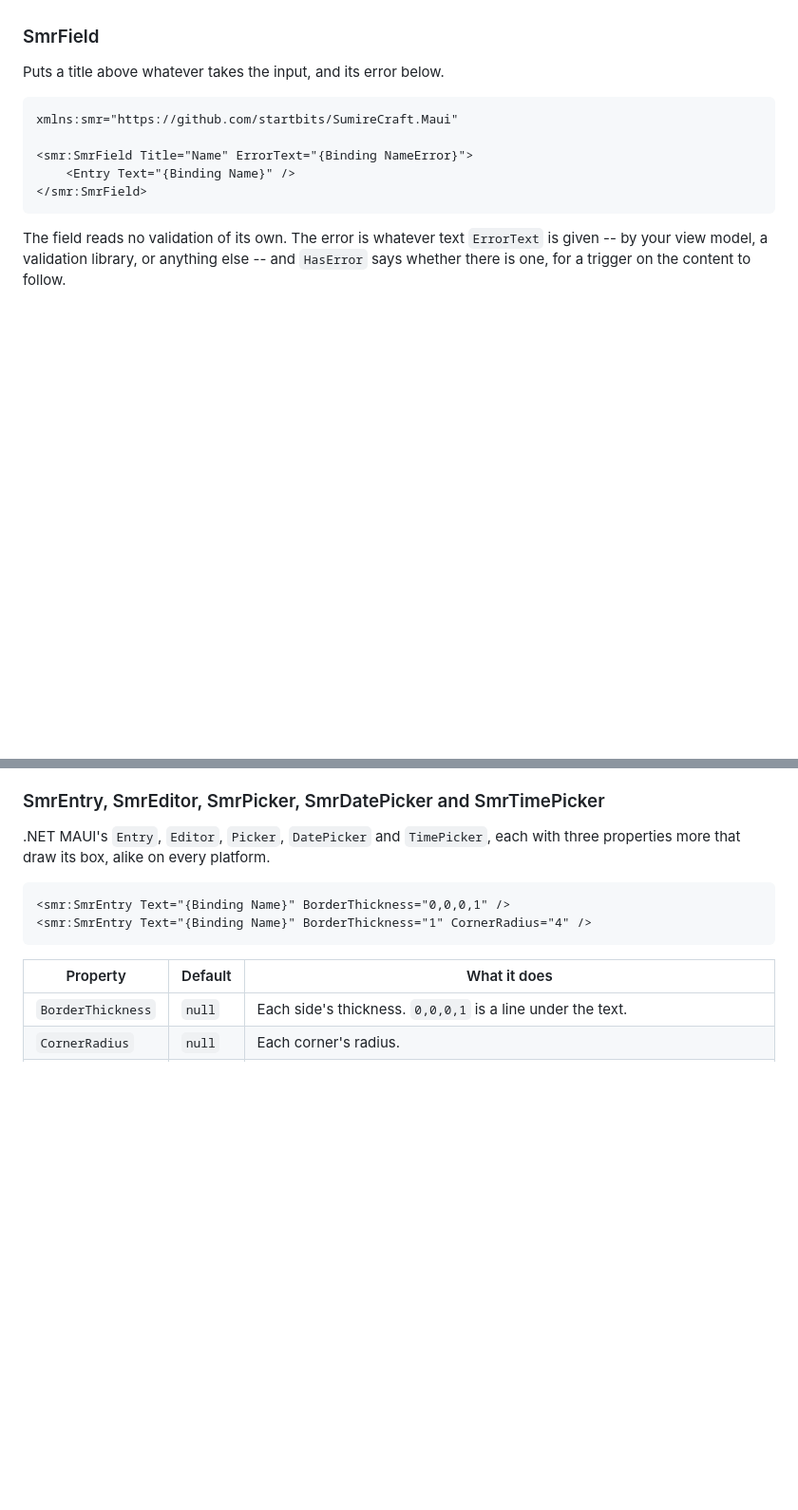
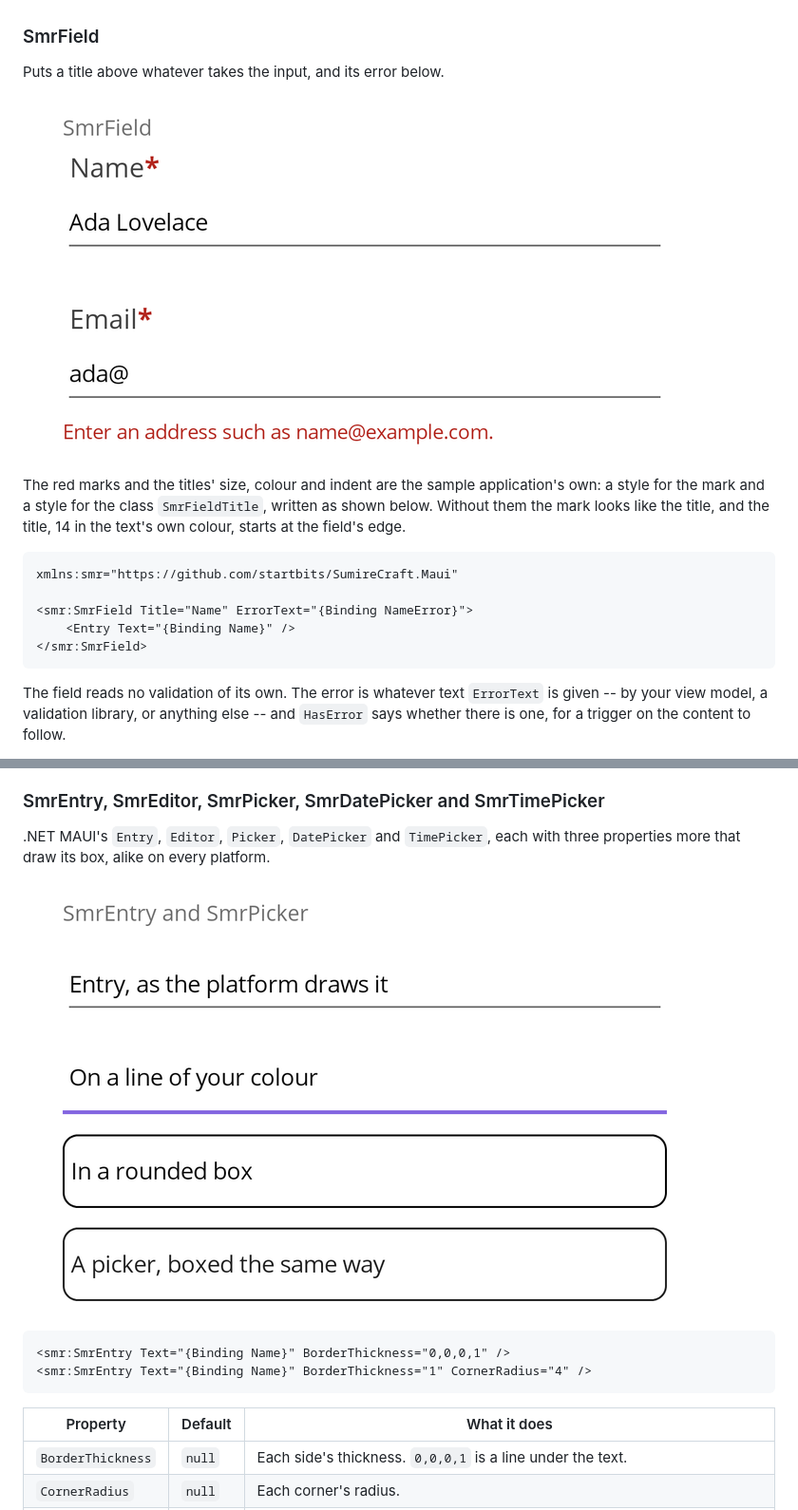
Before and after one commit to StartBits/SumireCraft.Maui, a Markdown page: README.md, 2 parts joined by grey strips. Shown at 95% size. Drawn GitHub-style; pictures changed too: assets/fields.png (added), assets/inputs.png (added); blank space fills up the shorter version.

Commit message:
Show SmrField and the bordered inputs in README pictures
Co-Authored-By: Claude Opus 5.5 <noreply@anthropic.com>

````diff
--- a/README.md
+++ b/README.md
@@ -323,6 +323,12 @@ view's item. A `BindingContext` set on the behavior itself is used for every vie
 
 Puts a title above whatever takes the input, and its error below.
 
+![Two required fields, Name and Email, each with a red mark after its title, and Email with its error below it](assets/fields.png)
+
+The red marks and the titles' size, colour and indent are the sample application's own: a style for
+the mark and a style for the class `SmrFieldTitle`, written as shown below. Without them the mark
+looks like the title, and the title, 14 in the text's own colour, starts at the field's edge.
+
 ```xml
 xmlns:smr="https://github.com/startbits/SumireCraft.Maui"
 
@@ -525,6 +531,8 @@ as both `DateTarget` and `TimeTarget` holds the date alone, and the input's time
 
 .NET MAUI's `Entry`, `Editor`, `Picker`, `DatePicker` and `TimePicker`, each with three properties
 more that draw its box, alike on every platform.
+
+![An Entry as Android draws it, an SmrEntry on a violet line, one in a rounded box, and an SmrPicker in the same box](assets/inputs.png)
 
 ```xml
 <smr:SmrEntry Text="{Binding Name}" BorderThickness="0,0,0,1" />
````
Also changed, not shown: 4 other files.
